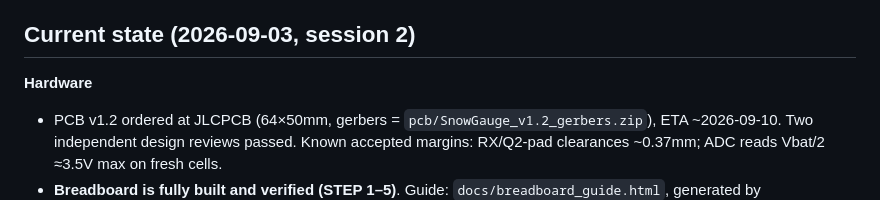
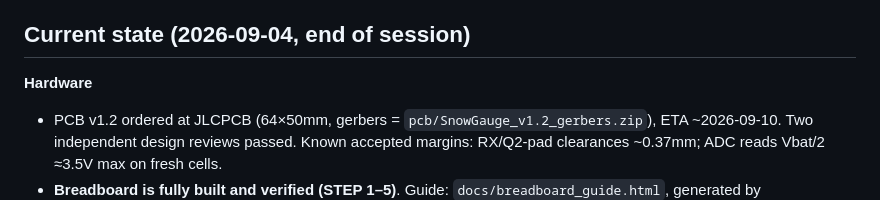
Before and after one commit to 0kam/SnowGauge, a Markdown page: CLAUDE.md, the part around one of its changes. Drawn GitHub-style.

Commit message:
CLAUDE.md: end-of-session state and next steps (2026-09-04)

```diff
--- a/CLAUDE.md
+++ b/CLAUDE.md
@@ -8,7 +8,7 @@ Low-cost, low-power snow depth logger (NIR laser ToF + XIAO nRF52840 Sense). Fie
 - **Pin map & electrical topology: `pcb/README.md`** (PCB v1.2). Anything else (older docs, §4 of the spec) is superseded where they disagree.
 - PCB is generated by `pcb/generate_board.py` (KiCad 10 pcbnew script). Never hand-edit `SnowGauge.kicad_pcb`; edit the script, regenerate, run DRC via kicad-cli, re-export gerbers.
 
-## Current state (2026-09-03, session 2)
+## Current state (2026-09-04, end of session)
 
 **Hardware**
 - PCB v1.2 ordered at JLCPCB (64×50mm, gerbers = `pcb/SnowGauge_v1.2_gerbers.zip`), ETA ~2026-09-10. Two independent design reviews passed. Known accepted margins: RX/Q2-pad clearances ~0.37mm; ADC reads Vbat/2 ≈3.5V max on fresh cells.
```
Also changed, not shown: other parts of CLAUDE.md (+4 -0 lines).
